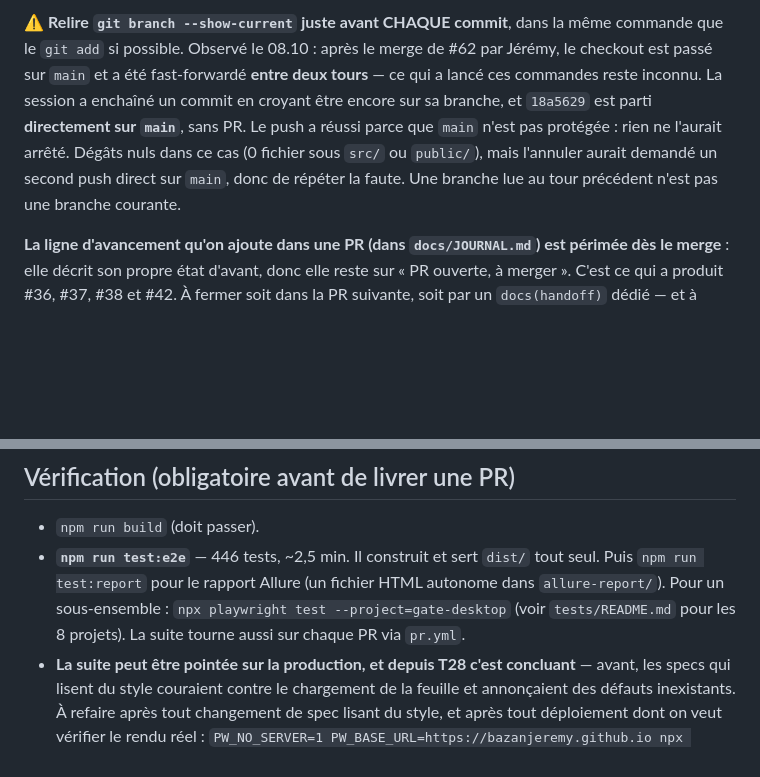
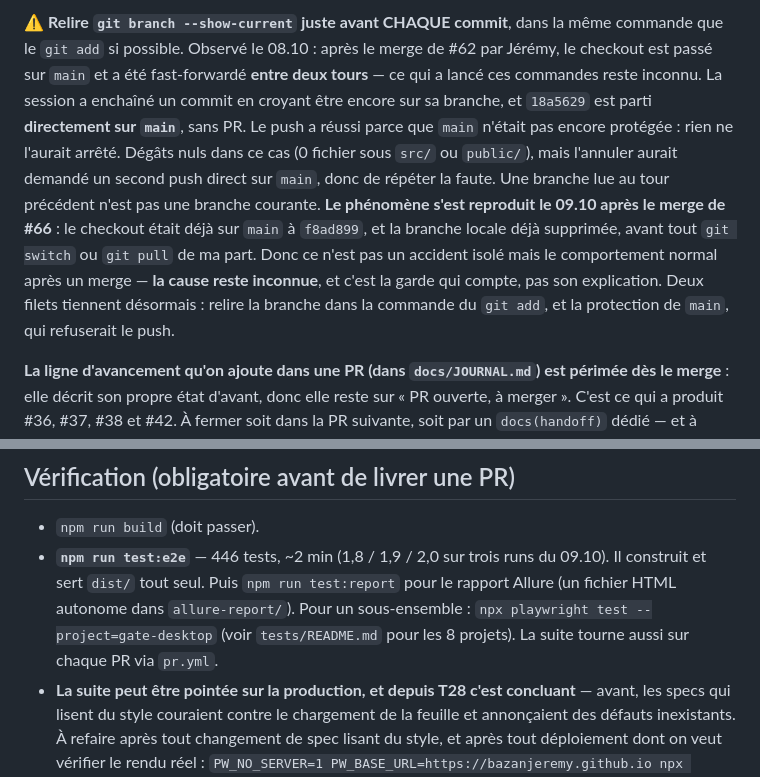
Before and after one commit to BazanJeremy/bazanjeremy.github.io, a Markdown page: CLAUDE.md, 2 parts joined by grey strips. Drawn GitHub-style; blank space fills up the shorter version.

```diff
--- a/CLAUDE.md
+++ b/CLAUDE.md
@@ -173,10 +184,16 @@ Une **branche `feat/*` (ou `fix/`, `chore/`) par tâche → PR → squash-merge*
 `git add` si possible. Observé le 08.10 : après le merge de #62 par Jérémy, le checkout est passé
 sur `main` et a été fast-forwardé **entre deux tours** — ce qui a lancé ces commandes reste
 inconnu. La session a enchaîné un commit en croyant être encore sur sa branche, et `18a5629` est
-parti **directement sur `main`**, sans PR. Le push a réussi parce que `main` n'est pas protégée :
-rien ne l'aurait arrêté. Dégâts nuls dans ce cas (0 fichier sous `src/` ou `public/`), mais
-l'annuler aurait demandé un second push direct sur `main`, donc de répéter la faute. Une branche
-lue au tour précédent n'est pas une branche courante.
+parti **directement sur `main`**, sans PR. Le push a réussi parce que `main` n'était pas encore
+protégée : rien ne l'aurait arrêté. Dégâts nuls dans ce cas (0 fichier sous `src/` ou `public/`),
+mais l'annuler aurait demandé un second push direct sur `main`, donc de répéter la faute. Une
+branche lue au tour précédent n'est pas une branche courante.
+**Le phénomène s'est reproduit le 09.10 après le merge de #66** : le checkout était déjà sur
+`main` à `f8ad899`, et la branche locale déjà supprimée, avant tout `git switch` ou `git pull` de
+ma part. Donc ce n'est pas un accident isolé mais le comportement normal après un merge — **la
+cause reste inconnue**, et c'est la garde qui compte, pas son explication. Deux filets tiennent
+désormais : relire la branche dans la commande du `git add`, et la protection de `main`, qui
+refuserait le push.
 
 **La ligne d'avancement qu'on ajoute dans une PR (dans `docs/JOURNAL.md`) est périmée dès le merge** : elle
 décrit son propre état d'avant, donc elle reste sur « PR ouverte, à merger ». C'est ce
@@ -198,10 +215,11 @@ Vaut aussi pour les commentaires de PR et les issues.
 ## Vérification (obligatoire avant de livrer une PR)
 
 - `npm run build` (doit passer).
-- **`npm run test:e2e`** — 446 tests, ~2,5 min. Il construit et sert `dist/` tout seul. Puis
-  `npm run test:report` pour le rapport Allure (un fichier HTML autonome dans `allure-report/`).
-  Pour un sous-ensemble : `npx playwright test --project=gate-desktop` (voir `tests/README.md`
-  pour les 8 projets). La suite tourne aussi sur chaque PR via `pr.yml`.
+- **`npm run test:e2e`** — 446 tests, ~2 min (1,8 / 1,9 / 2,0 sur trois runs du 09.10).
+  Il construit et sert `dist/` tout seul. Puis `npm run test:report` pour le rapport Allure
+  (un fichier HTML autonome dans `allure-report/`). Pour un sous-ensemble :
+  `npx playwright test --project=gate-desktop` (voir `tests/README.md` pour les 8 projets).
+  La suite tourne aussi sur chaque PR via `pr.yml`.
 - **La suite peut être pointée sur la production, et depuis T28 c'est concluant** — avant, les
   specs qui lisent du style couraient contre le chargement de la feuille et annonçaient des
   défauts inexistants. À refaire après tout changement de spec lisant du style, et après tout
```
Also changed, not shown: other parts of CLAUDE.md (+42 -31 lines), docs/JOURNAL.md (+1 -1 lines).
